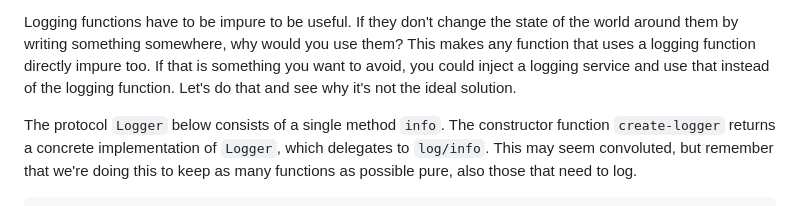
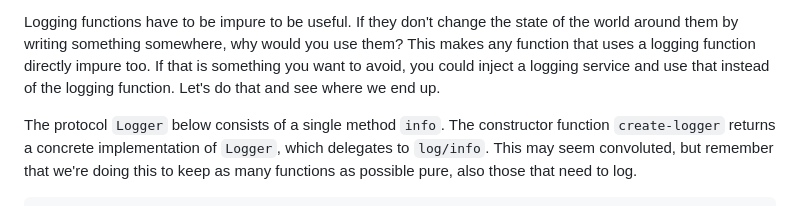
Before and after one commit to cofx22/blog, a Markdown page: posts/dependency-injection-and-loggers-clojure.md, the part around the change. Drawn GitHub-style.

Commit message:
Rephrase

```diff
--- a/posts/dependency-injection-and-loggers-clojure.md
+++ b/posts/dependency-injection-and-loggers-clojure.md
@@ -8,7 +8,7 @@ Logging functions have to be impure to be useful.
 If they don't change the state of the world around them by writing something somewhere, why would you use them?
 This makes any function that uses a logging function directly impure too.
 If that is something you want to avoid, you could inject a logging service and use that instead of the logging function.
-Let's do that and see why it's not the ideal solution.
+Let's do that and see where we end up.
 
 <!-- end-of-preview -->
 
```
